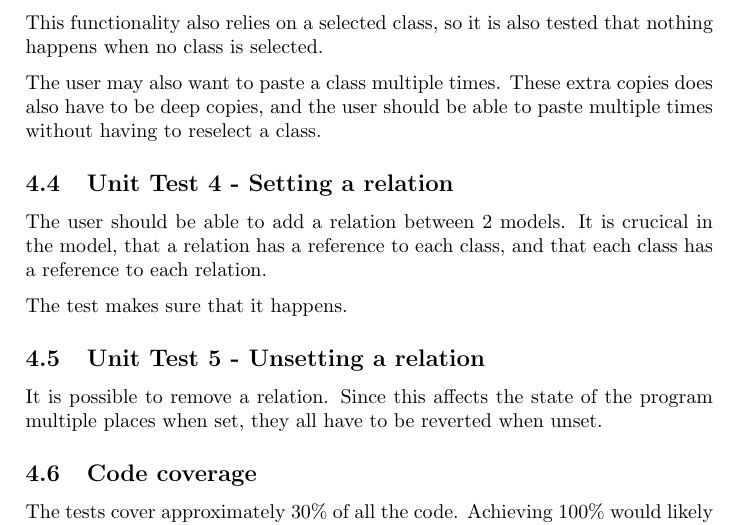
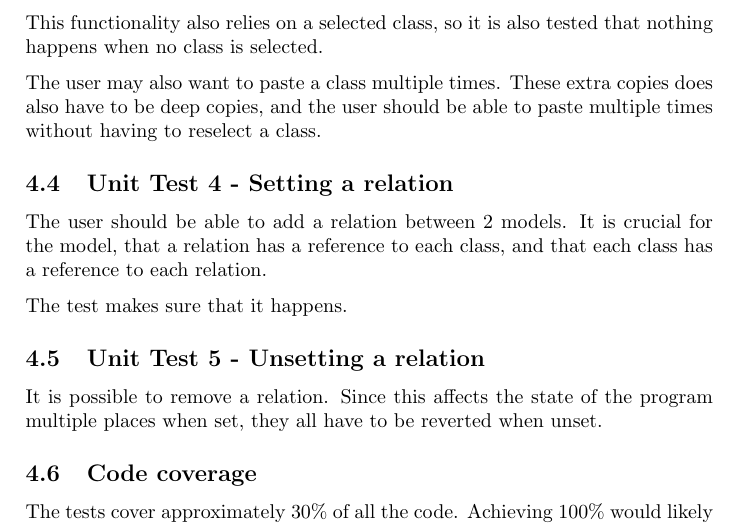
Before and after one commit to Kjagd/diagram, a LaTeX document (rapport/main.tex, which reads rapport/test.tex): part of page 16 of 19, cut so that both start at the same text. Compiled offline with pdfLaTeX.

Commit message:
crucial fix

```diff
--- a/rapport/test.tex
+++ b/rapport/test.tex
@@ -39,7 +39,7 @@ without having to reselect a class.
 
 \subsection{Unit Test 4 - Setting a relation}
 
-The user should be able to add a relation between 2 models. It is crucical in
+The user should be able to add a relation between 2 models. It is crucial for
 the model, that a relation has a reference to each class, and that each class has
 a reference to each relation.
 
```
